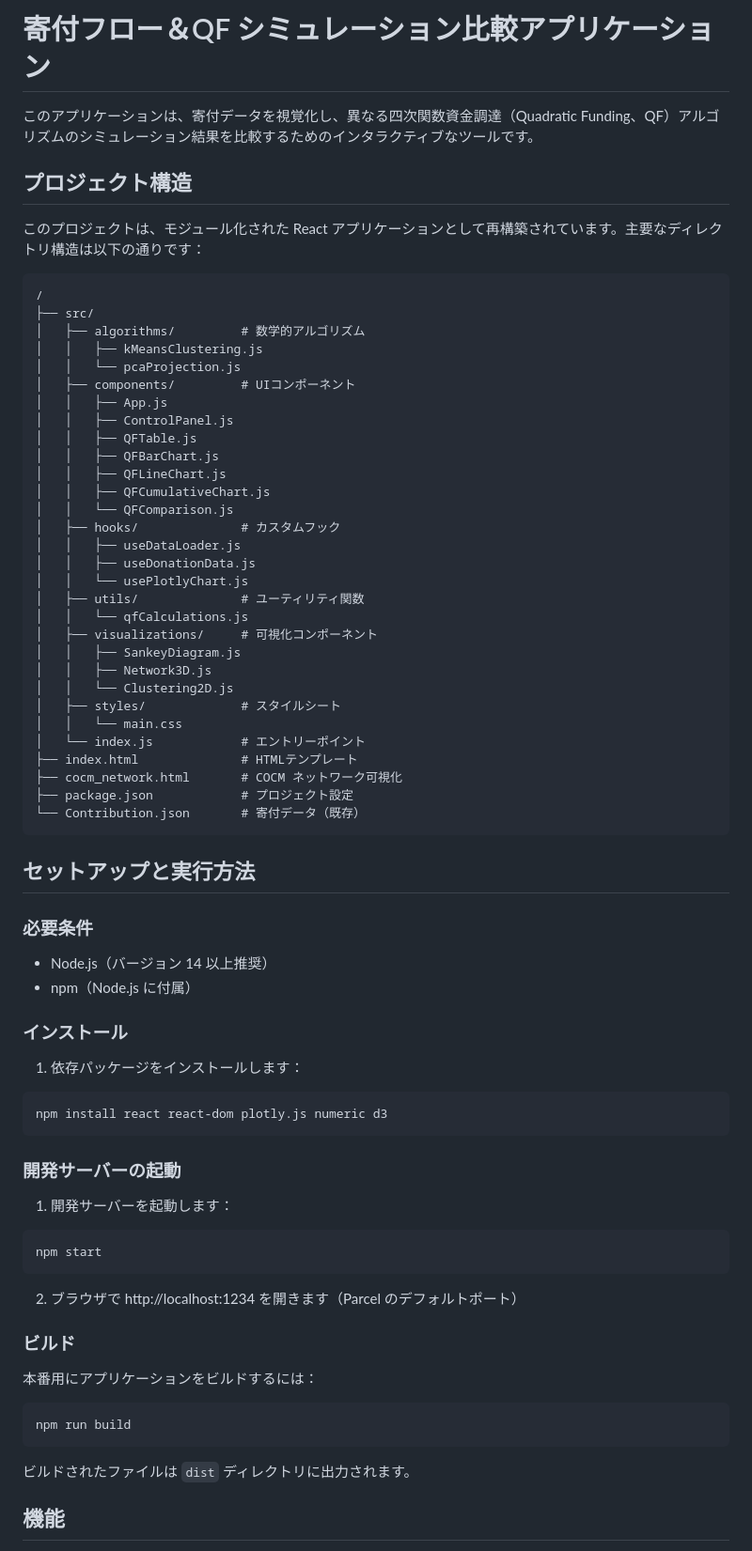
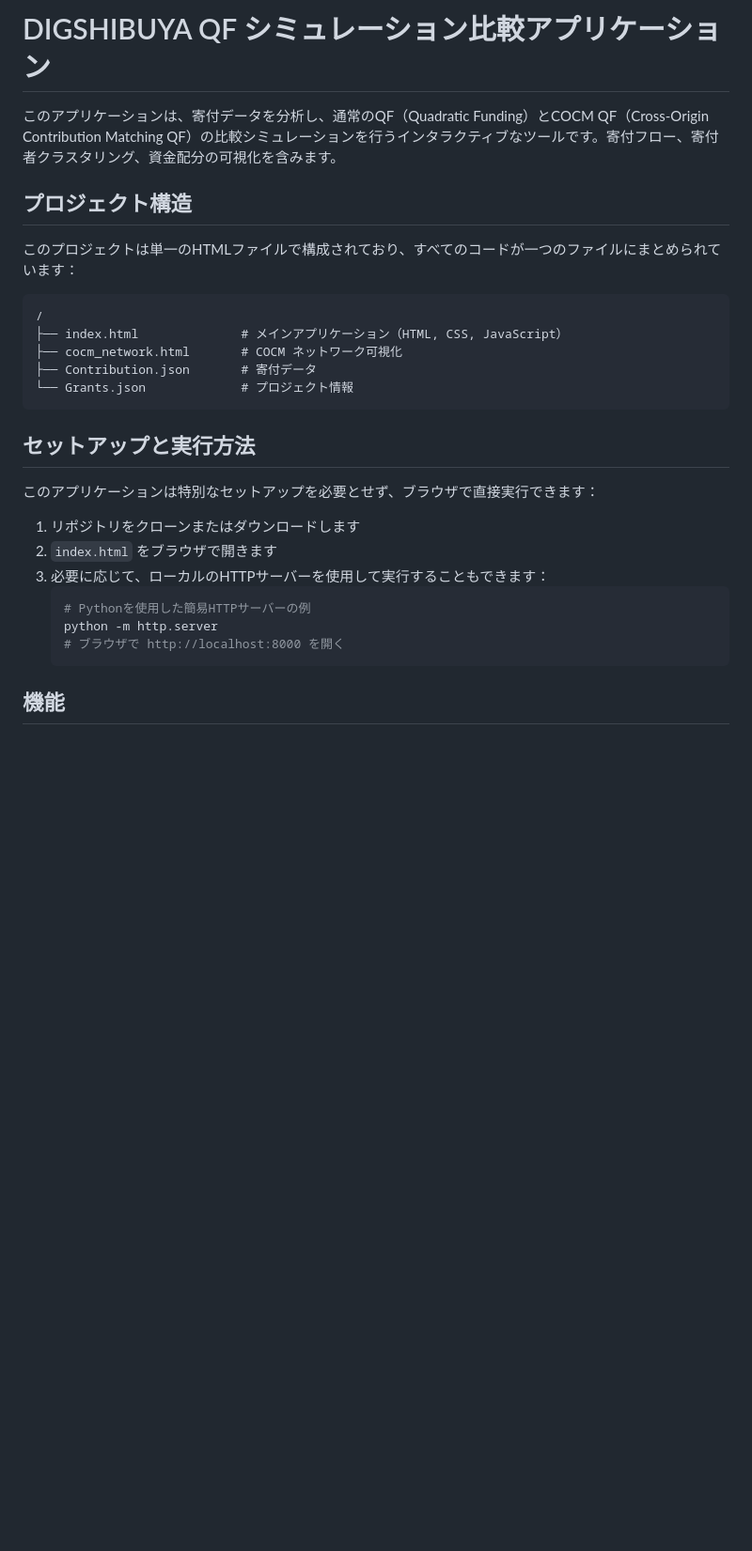
Before and after one commit to tkgshn/DIGSHIBUYA_QF_COCM, a Markdown page: README.md, the part around the change printed below. Shown: that part at 94% size. Rendered like a GitHub page; blank space fills up the shorter version.

````diff
--- a/README.md
+++ b/README.md
@@ -1,78 +1,31 @@
-# 寄付フロー＆QF シミュレーション比較アプリケーション
+# DIGSHIBUYA QF シミュレーション比較アプリケーション
 
-このアプリケーションは、寄付データを視覚化し、異なる四次関数資金調達（Quadratic Funding、QF）アルゴリズムのシミュレーション結果を比較するためのインタラクティブなツールです。
+このアプリケーションは、寄付データを分析し、通常のQF（Quadratic Funding）とCOCM QF（Cross-Origin Contribution Matching QF）の比較シミュレーションを行うインタラクティブなツールです。寄付フロー、寄付者クラスタリング、資金配分の可視化を含みます。
 
 ## プロジェクト構造
 
-このプロジェクトは、モジュール化された React アプリケーションとして再構築されています。主要なディレクトリ構造は以下の通りです：
+このプロジェクトは単一のHTMLファイルで構成されており、すべてのコードが一つのファイルにまとめられています：
 
 ```
 /
-├── src/
-│   ├── algorithms/         # 数学的アルゴリズム
-│   │   ├── kMeansClustering.js
-│   │   └── pcaProjection.js
-│   ├── components/         # UIコンポーネント
-│   │   ├── App.js
-│   │   ├── ControlPanel.js
-│   │   ├── QFTable.js
-│   │   ├── QFBarChart.js
-│   │   ├── QFLineChart.js
-│   │   ├── QFCumulativeChart.js
-│   │   └── QFComparison.js
-│   ├── hooks/              # カスタムフック
-│   │   ├── useDataLoader.js
-│   │   ├── useDonationData.js
-│   │   └── usePlotlyChart.js
-│   ├── utils/              # ユーティリティ関数
-│   │   └── qfCalculations.js
-│   ├── visualizations/     # 可視化コンポーネント
-│   │   ├── SankeyDiagram.js
-│   │   ├── Network3D.js
-│   │   └── Clustering2D.js
-│   ├── styles/             # スタイルシート
-│   │   └── main.css
-│   └── index.js            # エントリーポイント
-├── index.html              # HTMLテンプレート
+├── index.html              # メインアプリケーション（HTML, CSS, JavaScript）
 ├── cocm_network.html       # COCM ネットワーク可視化
-├── package.json            # プロジェクト設定
-└── Contribution.json       # 寄付データ（既存）
+├── Contribution.json       # 寄付データ
+└── Grants.json             # プロジェクト情報
 ```
 
 ## セットアップと実行方法
 
-### 必要条件
+このアプリケーションは特別なセットアップを必要とせず、ブラウザで直接実行できます：
 
-- Node.js（バージョン 14 以上推奨）
-- npm（Node.js に付属）
-
-### インストール
-
-1. 依存パッケージをインストールします：
-
-```bash
-npm install react react-dom plotly.js numeric d3
-```
-
-### 開発サーバーの起動
-
-1. 開発サーバーを起動します：
-
-```bash
-npm start
-```
-
-2. ブラウザで http://localhost:1234 を開きます（Parcel のデフォルトポート）
-
-### ビルド
-
-本番用にアプリケーションをビルドするには：
-
-```bash
-npm run build
-```
-
-ビルドされたファイルは `dist` ディレクトリに出力されます。
+1. リポジトリをクローンまたはダウンロードします
+2. `index.html` をブラウザで開きます
+3. 必要に応じて、ローカルのHTTPサーバーを使用して実行することもできます：
+   ```bash
+   # Pythonを使用した簡易HTTPサーバーの例
+   python -m http.server
+   # ブラウザで http://localhost:8000 を開く
+   ```
 
 ## 機能
 
````
Also changed, not shown: other parts of README.md (+31 -23 lines), DESIGNDOC.md (+72 -31 lines).
